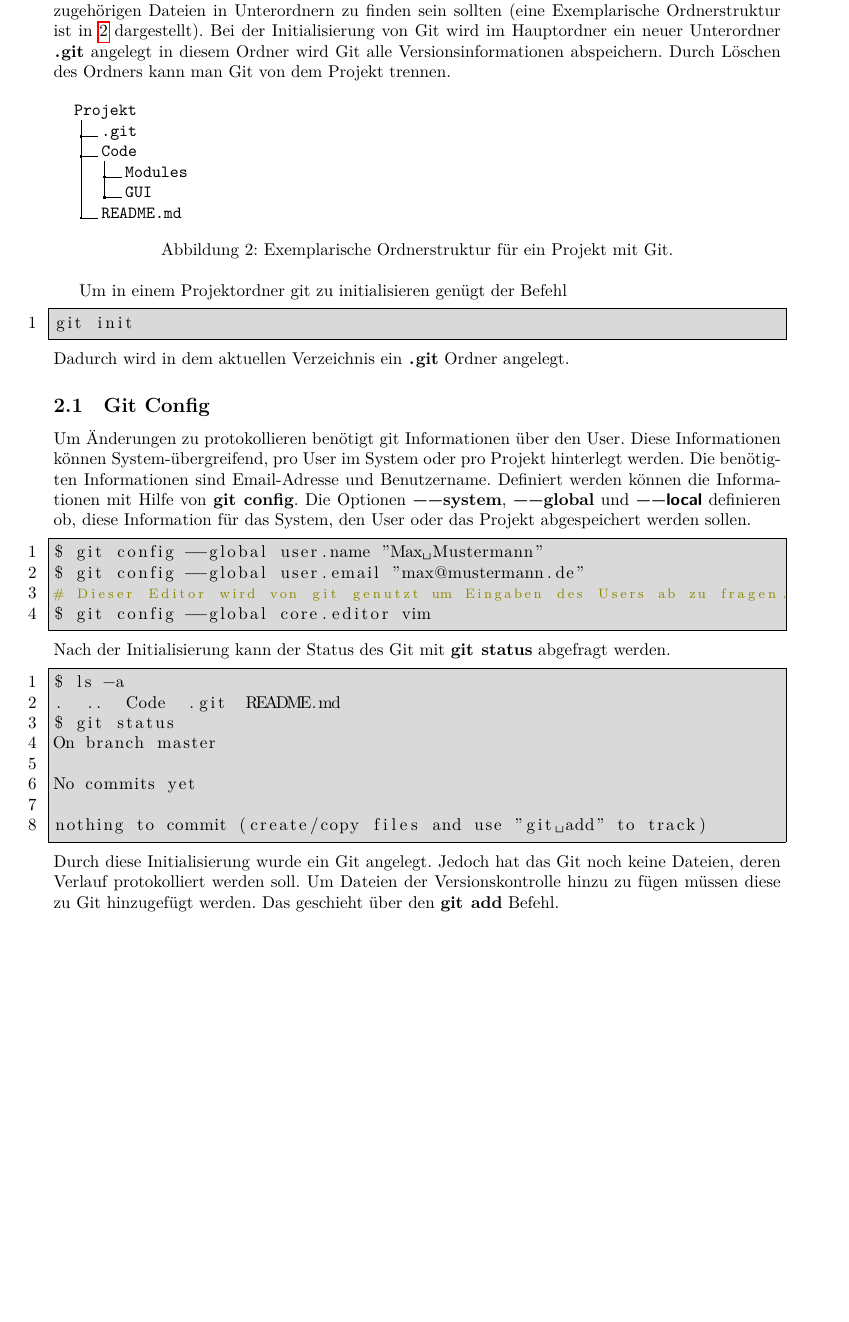
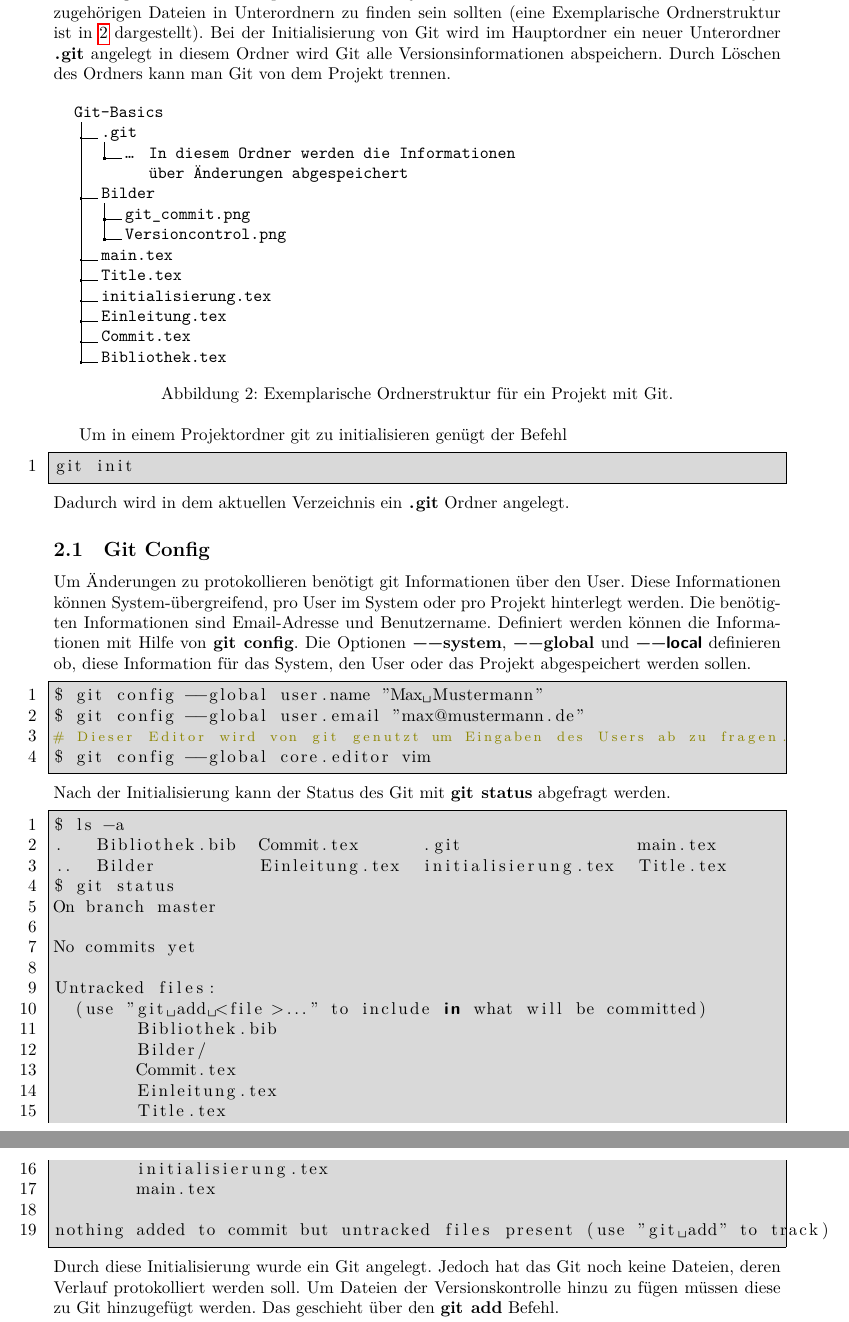
Before and after one commit to MarcoKuehne/Git-Einfuehrung, a LaTeX document (main.tex, which reads initialisierung.tex): part of page 4 of 6 before the commit and two parts of pages 4 and 5 of 8 after it, the two joined at a grey line, cut so that both start at the same text, the shorter picture padded with empty space. Compiled offline with LuaLaTeX.

Commit message:
change: example directory tree to this repo
the examples should be taken from this repository

```diff
--- a/initialisierung.tex
+++ b/initialisierung.tex
@@ -2,12 +2,18 @@
 Git wird generell in dem Hauptordner eines Projektes initialisiert. Das bedeutet, dass alle Projekt zugehörigen Dateien in Unterordnern zu finden sein sollten (eine Exemplarische Ordnerstruktur ist in \ref{fig:dir_struc} dargestellt). Bei der Initialisierung von Git wird im Hauptordner ein neuer Unterordner  \lstinline[style=inline]{.git} angelegt in diesem Ordner wird Git alle Versionsinformationen abspeichern. Durch Löschen des Ordners kann man Git von dem Projekt trennen.
 \begin{figure}[!h]
     \dirtree{%
-    .1 Projekt.
+    .1 Git-Basics.
     .2 .git.
-    .2 Code.
-    .3 Modules.
-    .3 GUI.
-    .2 README.md.
+    .3 \ldots \hspace{2ex}\begin{minipage}[t]{8cm}In diesem Ordner werden die Informationen über Änderungen abgespeichert\end{minipage}.
+    .2 Bilder.
+    .3 git\_commit.png.
+    .3 Versioncontrol.png.
+    .2 main.tex.
+    .2 Title.tex.
+    .2 initialisierung.tex.
+    .2 Einleitung.tex.
+    .2 Commit.tex.
+    .2 Bibliothek.tex.
     }
     \caption{Exemplarische Ordnerstruktur für ein Projekt mit Git.}
     \label{fig:dir_struc}
@@ -29,12 +35,26 @@ $ git config --global core.editor vim
 Nach der Initialisierung kann der Status des Git mit \inline{git status} abgefragt werden.
 \begin{lstlisting}
 $ ls -a
-.  ..  Code  .git  README.md
+.   Bibliothek.bib  Commit.tex      .git                 main.tex
+..  Bilder          Einleitung.tex  initialisierung.tex  Title.tex
 $ git status
 On branch master
 
 No commits yet
 
-nothing to commit (create/copy files and use "git add" to track)
+Untracked files:
+  (use "git add <file>..." to include in what will be committed)
+	Bibliothek.bib
+	Bilder/
+	Commit.tex
+	Einleitung.tex
+	Title.tex
+	initialisierung.tex
+	main.tex
+
+nothing added to commit but untracked files present (use "git add" to track)
+
 \end{lstlisting}
 Durch diese Initialisierung wurde ein Git angelegt. Jedoch hat das Git noch keine Dateien, deren Verlauf protokolliert werden soll. Um Dateien der Versionskontrolle hinzu zu fügen müssen diese zu Git hinzugefügt werden. Das geschieht über den \inline{git add} Befehl.
+\begin{lstlisting}
+$ git add main.tex
```
Also changed, not shown: initialisierung.tex (45 more changed lines).
